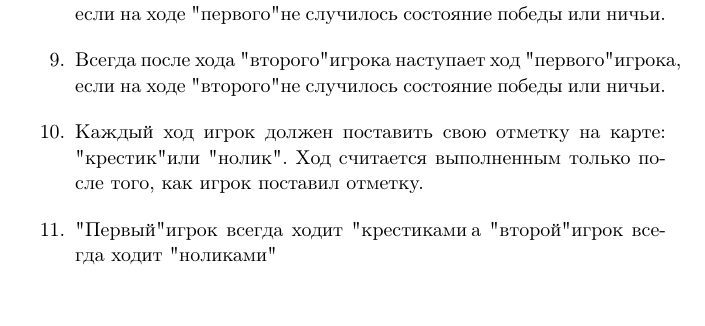
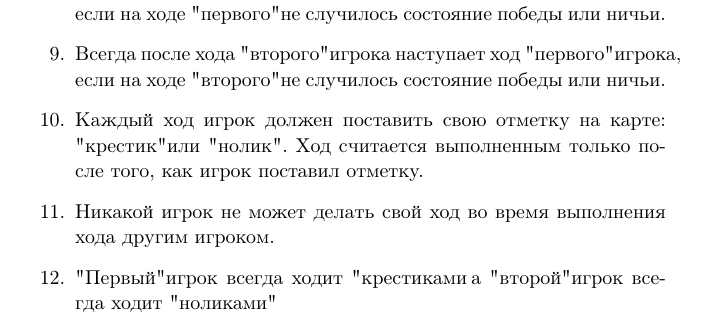
Before and after one commit to TheRedHotHabanero/TicTacToe, a LaTeX document (docs/main.tex, which reads docs/src/1_req.tex): part of page 3 of 5, cut so that both start at the same text, the shorter picture padded with empty space. The pictures show the PDF file docs/main.pdf that the author committed with the source.

Commit message:
updated req

```diff
--- a/docs/src/1_req.tex
+++ b/docs/src/1_req.tex
@@ -20,6 +20,8 @@
 	\item Всегда после хода "второго" игрока наступает ход "первого" игрока, если на ходе "второго" не случилось состояние победы или ничьи.
 
 	\item Каждый ход игрок должен поставить свою отметку на карте: "крестик" или "нолик". Ход считается выполненным только после того, как игрок поставил отметку.
+
+	\item Никакой игрок не может делать свой ход во время выполнения хода другим игроком.
 
 	\item "Первый" игрок всегда ходит "крестиками", а "второй" игрок всегда ходит "ноликами"
 
```
Also changed, not shown: docs/main.pdf.
